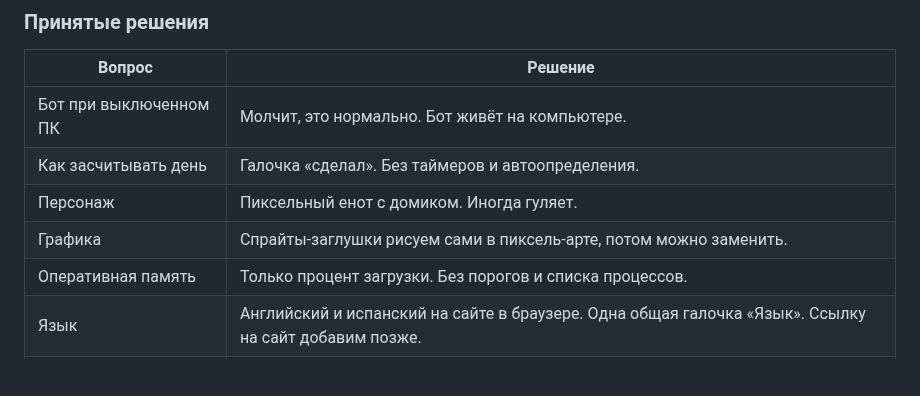
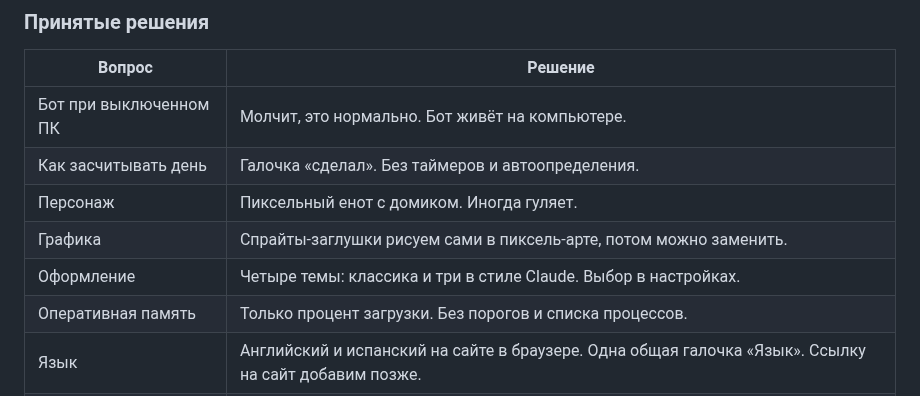
Before and after one commit to dyachenkomark/clodi-k, a Markdown page: docs/ROADMAP.md, the part around the change. GitHub-like rendering; blank space fills up the shorter version.

```diff
--- a/docs/ROADMAP.md
+++ b/docs/ROADMAP.md
@@ -23,6 +23,7 @@
 | Как засчитывать день | Галочка «сделал». Без таймеров и автоопределения. |
 | Персонаж | Пиксельный енот с домиком. Иногда гуляет. |
 | Графика | Спрайты-заглушки рисуем сами в пиксель-арте, потом можно заменить. |
+| Оформление | Четыре темы: классика и три в стиле Claude. Выбор в настройках. |
 | Оперативная память | Только процент загрузки. Без порогов и списка процессов. |
 | Язык | Английский и испанский на сайте в браузере. Одна общая галочка «Язык». Ссылку на сайт добавим позже. |
 | Граница дня | День начинается в 04:00, чтобы ночные занятия шли в зачёт вчерашнего дня. Настраивается. |
```
Also changed, not shown: README.md (+16 -1 lines), docs/themes.png (added), 8 other files.
